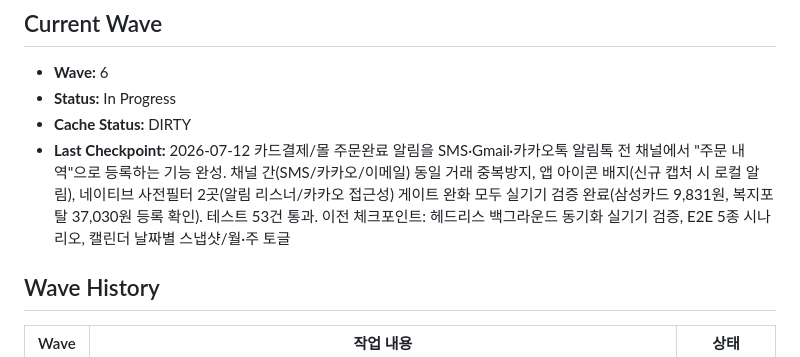
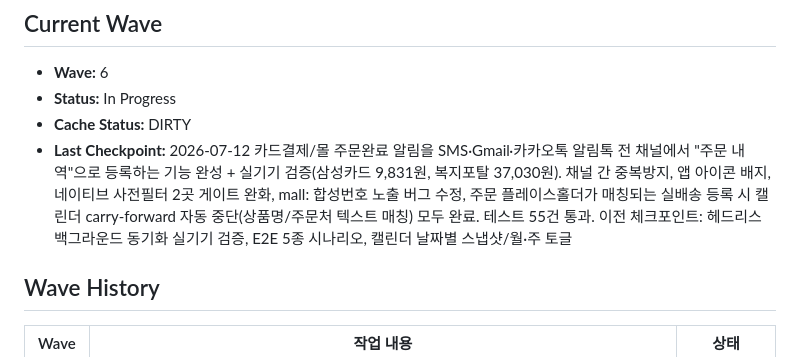
Before and after one commit to madwind0526/DeliveryAlrim, a Markdown page: memory-bank/STATE.md, the part around the change. GitHub-like rendering.

```diff
--- a/memory-bank/STATE.md
+++ b/memory-bank/STATE.md
@@ -5,7 +5,7 @@
 - **Wave:** 6
 - **Status:** In Progress
 - **Cache Status:** DIRTY
-- **Last Checkpoint:** 2026-07-12 카드결제/몰 주문완료 알림을 SMS·Gmail·카카오톡 알림톡 전 채널에서 "주문 내역"으로 등록하는 기능 완성. 채널 간(SMS/카카오/이메일) 동일 거래 중복방지, 앱 아이콘 배지(신규 캡처 시 로컬 알림), 네이티브 사전필터 2곳(알림 리스너/카카오 접근성) 게이트 완화 모두 실기기 검증 완료(삼성카드 9,831원, 복지포탈 37,030원 등록 확인). 테스트 53건 통과. 이전 체크포인트: 헤드리스 백그라운드 동기화 실기기 검증, E2E 5종 시나리오, 캘린더 날짜별 스냅샷/월·주 토글
+- **Last Checkpoint:** 2026-07-12 카드결제/몰 주문완료 알림을 SMS·Gmail·카카오톡 알림톡 전 채널에서 "주문 내역"으로 등록하는 기능 완성 + 실기기 검증(삼성카드 9,831원, 복지포탈 37,030원). 채널 간 중복방지, 앱 아이콘 배지, 네이티브 사전필터 2곳 게이트 완화, mall: 합성번호 노출 버그 수정, 주문 플레이스홀더가 매칭되는 실배송 등록 시 캘린더 carry-forward 자동 중단(상품명/주문처 텍스트 매칭) 모두 완료. 테스트 55건 통과. 이전 체크포인트: 헤드리스 백그라운드 동기화 실기기 검증, E2E 5종 시나리오, 캘린더 날짜별 스냅샷/월·주 토글
 
 ## Wave History
 
```
Also changed, not shown: memory-bank/CACHE.md (+1 -1 lines).
